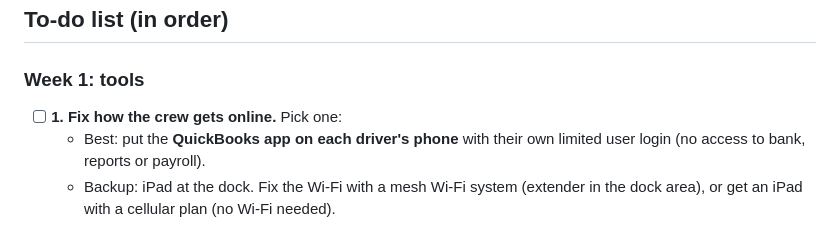
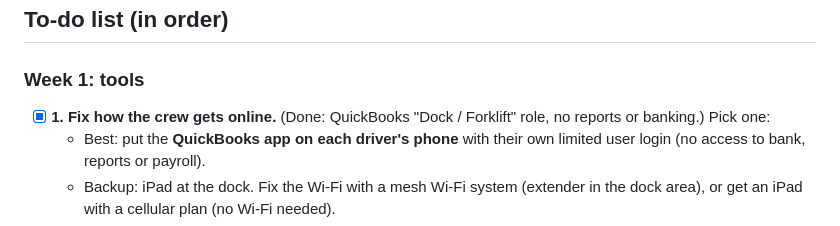
Before and after one commit to nickkramarenko-sketch/Rulfo, a Markdown page: operations/run-without-nick.md, the part around the change. GitHub-like rendering.

Commit message:
Mark QuickBooks crew access done
Co-Authored-By: Claude Opus 5.5 <noreply@anthropic.com>
Claude-Session: https://claude.ai/code/session_01GLfex8smpenUrZSU4FfGyD

```diff
--- a/operations/run-without-nick.md
+++ b/operations/run-without-nick.md
@@ -9,7 +9,7 @@ Monday and Tuesday are the busiest days. Nick's days off should be **Wednesday
 ## To-do list (in order)
 
 ### Week 1: tools
-- [ ] **1. Fix how the crew gets online.** Pick one:
+- [x] **1. Fix how the crew gets online.** (Done: QuickBooks "Dock / Forklift" role, no reports or banking.) Pick one:
   - Best: put the **QuickBooks app on each driver's phone** with their own limited user login (no access to bank, reports or payroll).
   - Backup: iPad at the dock. Fix the Wi-Fi with a mesh Wi-Fi system (extender in the dock area), or get an iPad with a cellular plan (no Wi-Fi needed).
   - Check your QuickBooks plan's user limit (Simple Start 1 user, Essentials 3, Plus 5, Advanced 25). Don't share one login, it breaks Intuit's terms and you can't see who did what.
```
